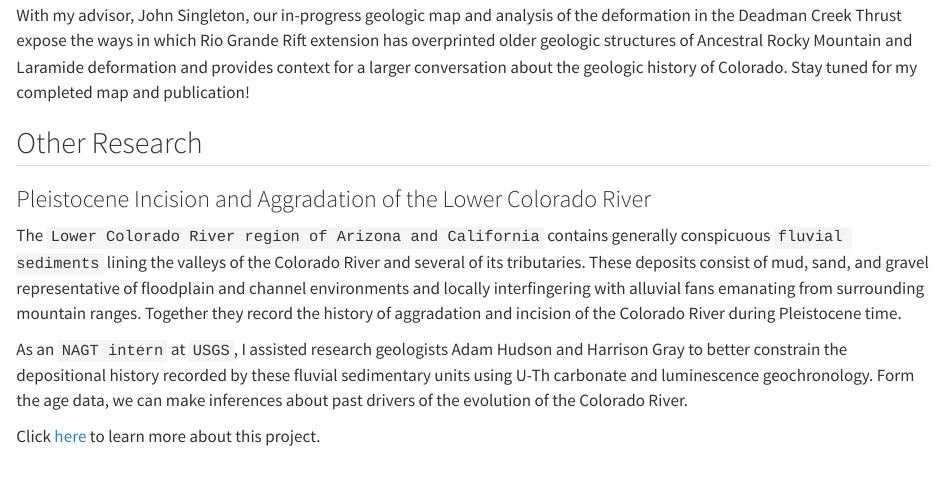
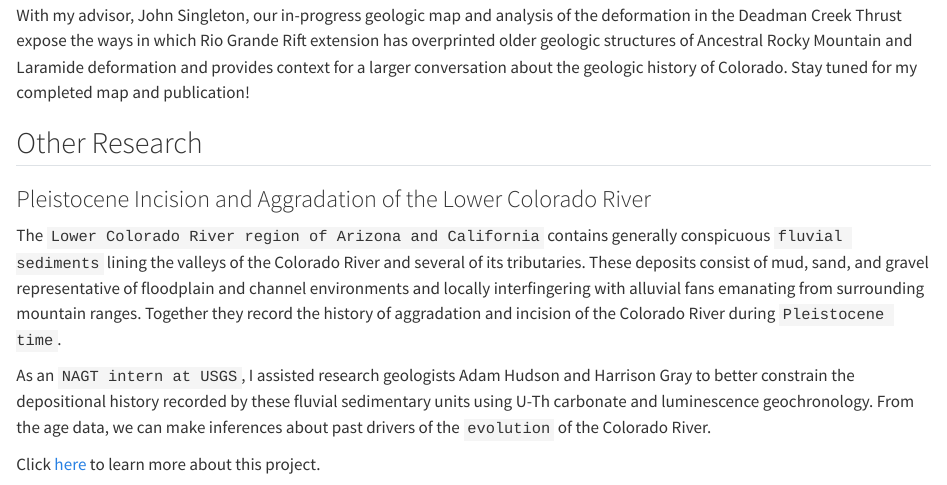
Before and after one commit to miriam-primus/miriam-primus.github.io, a Quarto document (projects.qmd): the page in a window 1100 px wide, from 540 px down. Rendered offline with R 4.5, knitr and Pandoc in place of Quarto, with nearby package versions.

Commit message:
commit 3

```diff
--- a/projects.qmd
+++ b/projects.qmd
@@ -18,9 +18,9 @@ With my advisor, John Singleton, our in-progress geologic map and analysis of th
 
 ### Pleistocene Incision and Aggradation of the Lower Colorado River
 
-The `Lower Colorado River region of Arizona and California` contains generally conspicuous `fluvial sediments` lining the valleys of the Colorado River and several of its tributaries. These deposits consist of mud, sand, and gravel representative of floodplain and channel environments and locally interfingering with alluvial fans emanating from surrounding mountain ranges. Together they record the history of aggradation and incision of the Colorado River during Pleistocene time.
+The `Lower Colorado River region of Arizona and California` contains generally conspicuous `fluvial sediments` lining the valleys of the Colorado River and several of its tributaries. These deposits consist of mud, sand, and gravel representative of floodplain and channel environments and locally interfingering with alluvial fans emanating from surrounding mountain ranges. Together they record the history of aggradation and incision of the Colorado River during `Pleistocene time`.
 
-As an `NAGT intern` at `USGS`, I assisted research geologists Adam Hudson and Harrison Gray to better constrain the depositional history recorded by these fluvial sedimentary units using U-Th carbonate and luminescence geochronology. Form the age data, we can make inferences about past drivers of the evolution of the Colorado River.
+As an `NAGT intern at USGS`, I assisted research geologists Adam Hudson and Harrison Gray to better constrain the depositional history recorded by these fluvial sedimentary units using U-Th carbonate and luminescence geochronology. From the age data, we can make inferences about past drivers of the `evolution` of the Colorado River.
 
 Click [here](https://doi.org/10.1130/B37579.1) to learn more about this project.
 
```
Also changed, not shown: docs/search.json, 2 other files.
